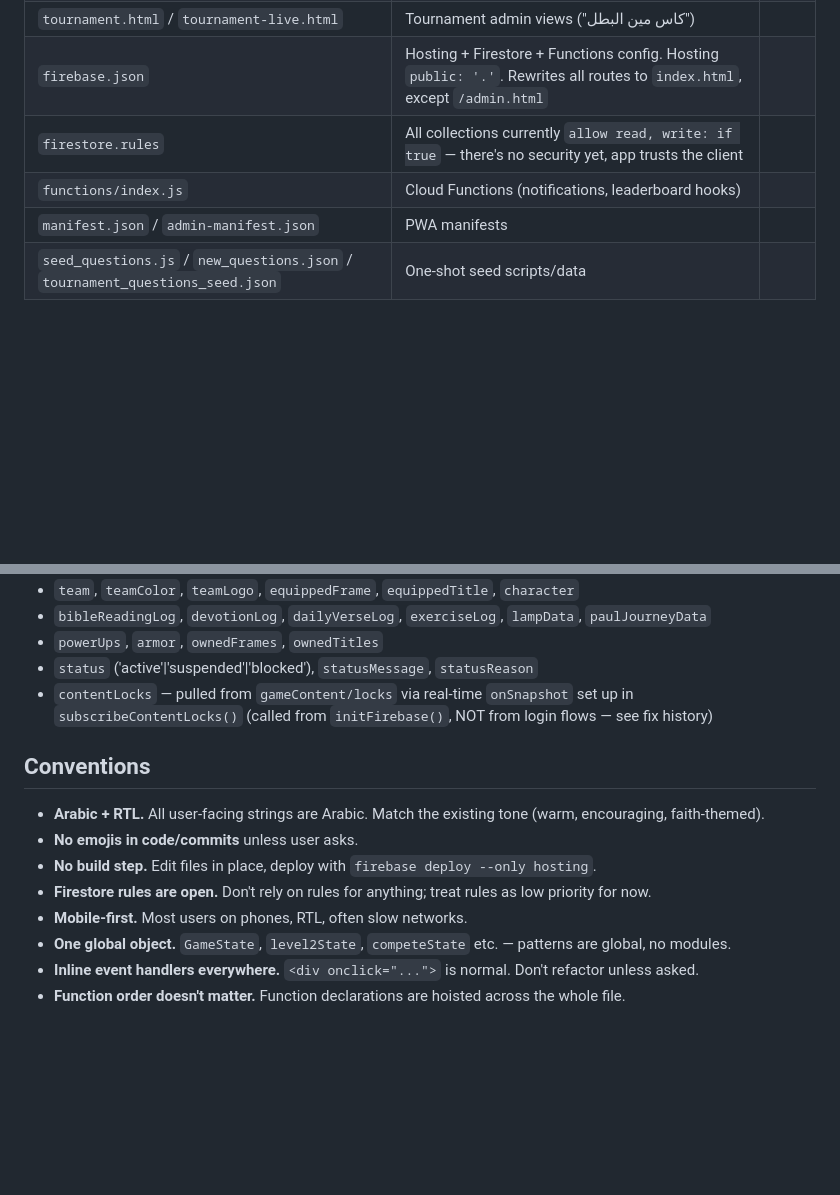
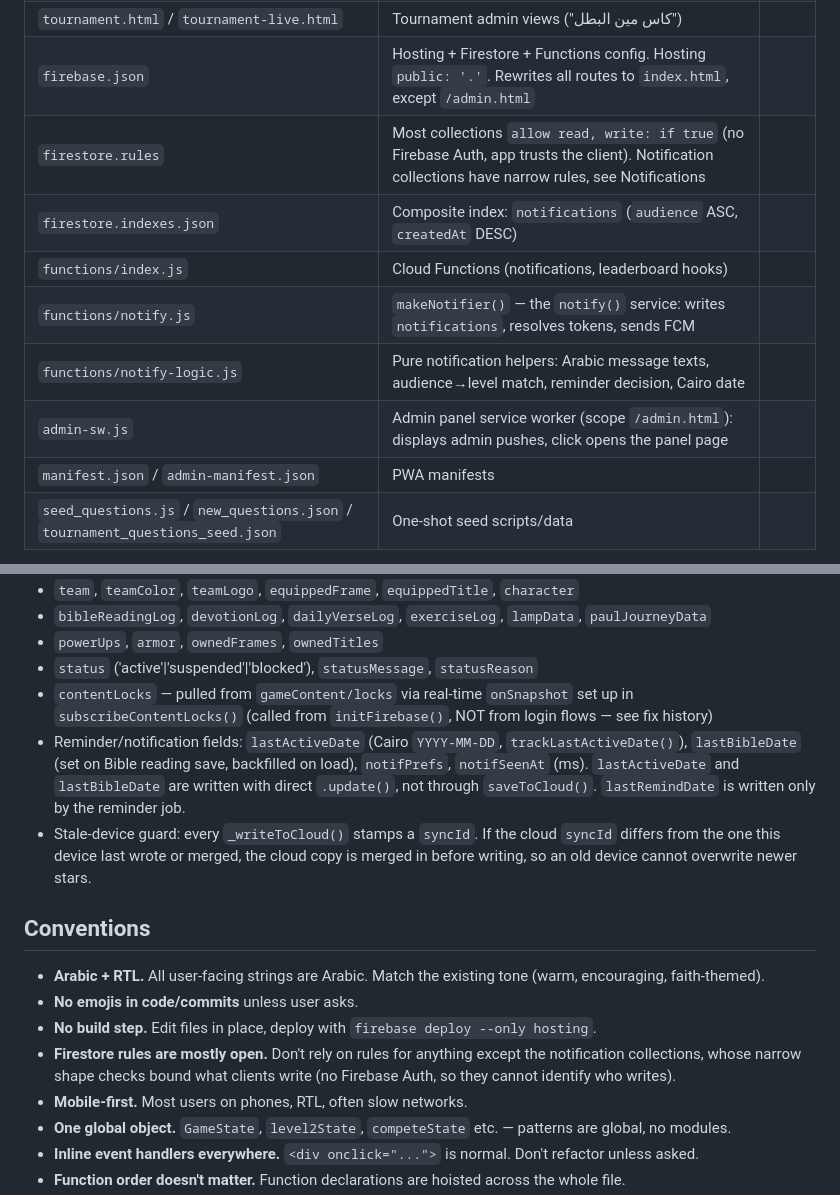
Before and after one commit to Michael-Maher/min-el-batal, a Markdown page: CLAUDE.md, 2 parts joined by grey strips. Rendered like a GitHub page; blank space fills up the shorter version.

```diff
--- a/CLAUDE.md
+++ b/CLAUDE.md
@@ -23,8 +23,12 @@ Live: https://min-el-batal.web.app
 | `admin.html` | Single-file admin panel — HTML + CSS + JS. ~7.4k lines. Separate auth from the game (admin accounts in `admins` collection) |
 | `tournament.html` / `tournament-live.html` | Tournament admin views ("كاس مين البطل") |
 | `firebase.json` | Hosting + Firestore + Functions config. Hosting `public: '.'`. Rewrites all routes to `index.html`, except `/admin.html` |
-| `firestore.rules` | All collections currently `allow read, write: if true` — there's no security yet, app trusts the client |
+| `firestore.rules` | Most collections `allow read, write: if true` (no Firebase Auth, app trusts the client). Notification collections have narrow rules, see Notifications |
+| `firestore.indexes.json` | Composite index: `notifications` (`audience` ASC, `createdAt` DESC) |
 | `functions/index.js` | Cloud Functions (notifications, leaderboard hooks) |
+| `functions/notify.js` | `makeNotifier()` — the `notify()` service: writes `notifications`, resolves tokens, sends FCM |
+| `functions/notify-logic.js` | Pure notification helpers: Arabic message texts, audience→level match, reminder decision, Cairo date |
+| `admin-sw.js` | Admin panel service worker (scope `/admin.html`): displays admin pushes, click opens the panel page |
 | `manifest.json` / `admin-manifest.json` | PWA manifests |
 | `seed_questions.js` / `new_questions.json` / `tournament_questions_seed.json` | One-shot seed scripts/data |
 
@@ -62,13 +72,15 @@ Lives at the top of `game.js`. Loaded from Firestore on login (key = phone), sav
 - `powerUps`, `armor`, `ownedFrames`, `ownedTitles`
 - `status` ('active'|'suspended'|'blocked'), `statusMessage`, `statusReason`
 - `contentLocks` — pulled from `gameContent/locks` via real-time `onSnapshot` set up in `subscribeContentLocks()` (called from `initFirebase()`, NOT from login flows — see fix history)
+- Reminder/notification fields: `lastActiveDate` (Cairo `YYYY-MM-DD`, `trackLastActiveDate()`), `lastBibleDate` (set on Bible reading save, backfilled on load), `notifPrefs`, `notifSeenAt` (ms). `lastActiveDate` and `lastBibleDate` are written with direct `.update()`, not through `saveToCloud()`. `lastRemindDate` is written only by the reminder job.
+- Stale-device guard: every `_writeToCloud()` stamps a `syncId`. If the cloud `syncId` differs from the one this device last wrote or merged, the cloud copy is merged in before writing, so an old device cannot overwrite newer stars.
 
 ## Conventions
 
 - **Arabic + RTL.** All user-facing strings are Arabic. Match the existing tone (warm, encouraging, faith-themed).
 - **No emojis in code/commits** unless user asks.
 - **No build step.** Edit files in place, deploy with `firebase deploy --only hosting`.
-- **Firestore rules are open.** Don't rely on rules for anything; treat rules as low priority for now.
+- **Firestore rules are mostly open.** Don't rely on rules for anything except the notification collections, whose narrow shape checks bound what clients write (no Firebase Auth, so they cannot identify who writes).
 - **Mobile-first.** Most users on phones, RTL, often slow networks.
 - **One global object.** `GameState`, `level2State`, `competeState` etc. — patterns are global, no modules.
 - **Inline event handlers everywhere.** `<div onclick="...">` is normal. Don't refactor unless asked.
```
Also changed, not shown: other parts of CLAUDE.md (+18 -3 lines), 1 other file.
